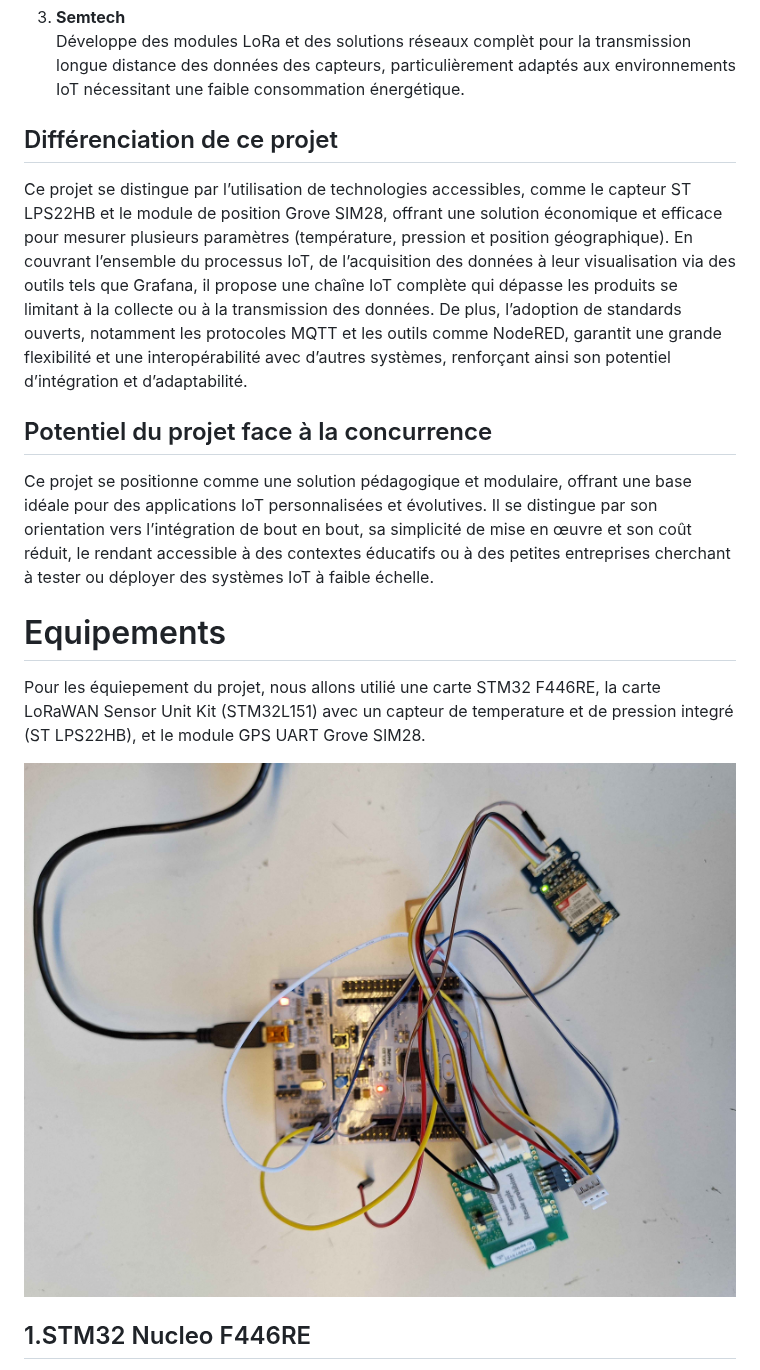
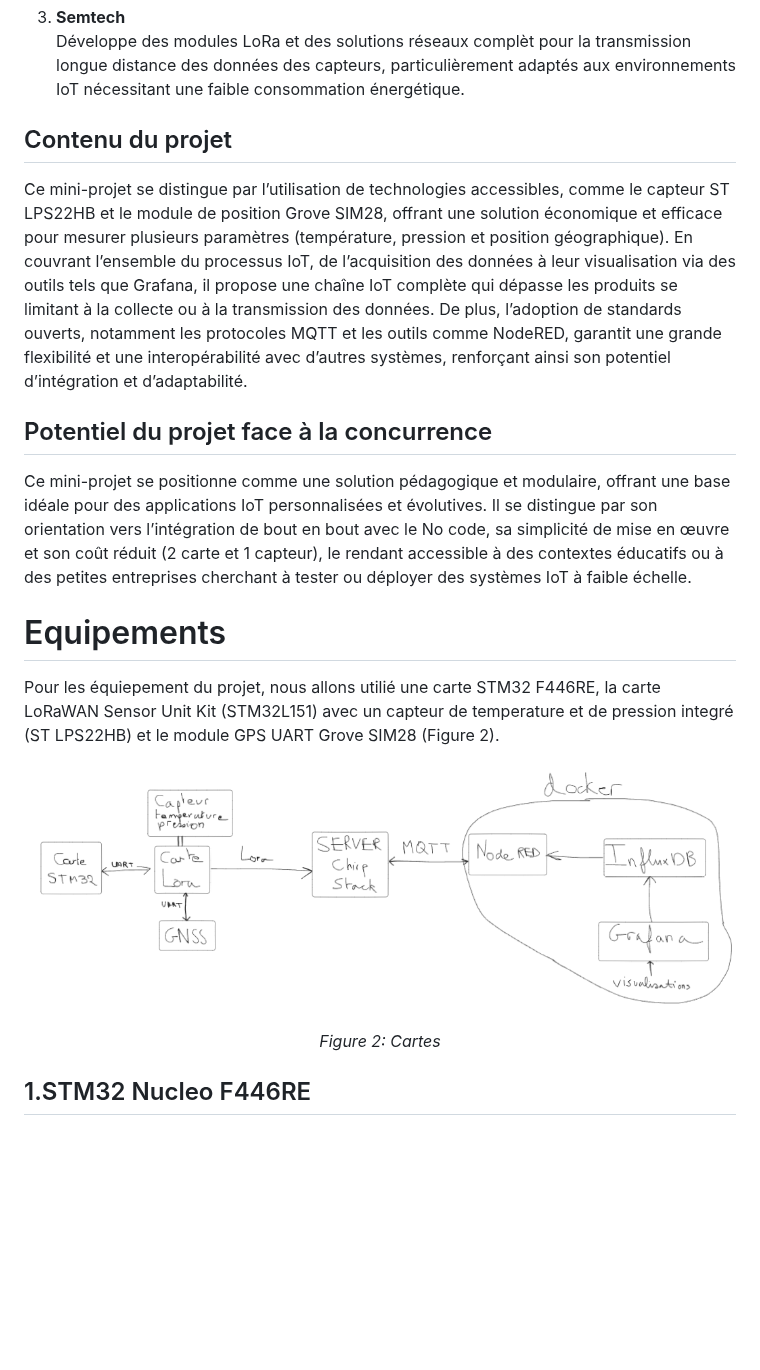
Before and after one commit to iese5-iot-2425-FTD-GNSS/docs, a Markdown page: Rapport.md, the part around the change. Drawn GitHub-style; blank space fills up the shorter version.

```diff
--- a/Rapport.md
+++ b/Rapport.md
@@ -26,16 +26,17 @@ Le marché des solutions IoT dédiées à la collecte, la transmission et l’an
 3. **Semtech**
    Développe des modules LoRa et des solutions réseaux complèt pour la transmission longue distance des données des capteurs, particulièrement adaptés aux environnements IoT nécessitant une faible consommation énergétique.
 
-## Différenciation de ce projet
-Ce projet se distingue par l’utilisation de technologies accessibles, comme le capteur ST LPS22HB et le module de position Grove SIM28, offrant une solution économique et efficace pour mesurer plusieurs paramètres (température, pression et position géographique). En couvrant l’ensemble du processus IoT, de l’acquisition des données à leur visualisation via des outils tels que Grafana, il propose une chaîne IoT complète qui dépasse les produits se limitant à la collecte ou à la transmission des données. De plus, l’adoption de standards ouverts, notamment les protocoles MQTT et les outils comme NodeRED, garantit une grande flexibilité et une interopérabilité avec d’autres systèmes, renforçant ainsi son potentiel d’intégration et d’adaptabilité.
+## Contenu du projet
+Ce mini-projet se distingue par l’utilisation de technologies accessibles, comme le capteur ST LPS22HB et le module de position Grove SIM28, offrant une solution économique et efficace pour mesurer plusieurs paramètres (température, pression et position géographique). En couvrant l’ensemble du processus IoT, de l’acquisition des données à leur visualisation via des outils tels que Grafana, il propose une chaîne IoT complète qui dépasse les produits se limitant à la collecte ou à la transmission des données. De plus, l’adoption de standards ouverts, notamment les protocoles MQTT et les outils comme NodeRED, garantit une grande flexibilité et une interopérabilité avec d’autres systèmes, renforçant ainsi son potentiel d’intégration et d’adaptabilité.
 
 ## Potentiel du projet face à la concurrence
-Ce projet se positionne comme une solution pédagogique et modulaire, offrant une base idéale pour des applications IoT personnalisées et évolutives. Il se distingue par son orientation vers l’intégration de bout en bout, sa simplicité de mise en œuvre et son coût réduit, le rendant accessible à des contextes éducatifs ou à des petites entreprises cherchant à tester ou déployer des systèmes IoT à faible échelle.
+Ce mini-projet se positionne comme une solution pédagogique et modulaire, offrant une base idéale pour des applications IoT personnalisées et évolutives. Il se distingue par son orientation vers l’intégration de bout en bout avec le No code, sa simplicité de mise en œuvre et son coût réduit (2 carte et 1 capteur), le rendant accessible à des contextes éducatifs ou à des petites entreprises cherchant à tester ou déployer des systèmes IoT à faible échelle.
 
 # Equipements
-Pour les équiepement du projet, nous allons utilié une carte STM32 F446RE, la carte LoRaWAN Sensor Unit Kit (STM32L151) avec un capteur de temperature et de pression integré (ST LPS22HB), et le module GPS UART Grove SIM28.
+Pour les équiepement du projet, nous allons utilié une carte STM32 F446RE, la carte LoRaWAN Sensor Unit Kit (STM32L151) avec un capteur de temperature et de pression integré (ST LPS22HB) et le module GPS UART Grove SIM28 (Figure 2).
 
-![Cartes](images/cartes.jpg)
+![Figure 2: Cartes](images/schema.png)
+<p align="center"><em>Figure 2: Cartes</em></p>
 
 ## 1.STM32 Nucleo F446RE
 Le STM32 Nucleo F446RE (au centre de l'image) est une carte de développement basée sur le STM32F446R, fournie par STMicroelectronics, spécialement conçue pour le développement de systèmes embarqués. Elle est équipée d'un processeur ARM Cortex-M4, offrant des performances efficaces et de nombreuses interfaces périphériques, permettant de se connecter facilement à divers capteurs et modules réseau. Elle est largement utilisée dans des projets IoT tels que la maison intelligente, la surveillance environnementale, etc. Son faible coût et sa facilité d'utilisation en font un choix idéal pour les étudiants et les ingénieurs souhaitant apprendre les systèmes embarqués et développer des prototypes rapidement.
```
